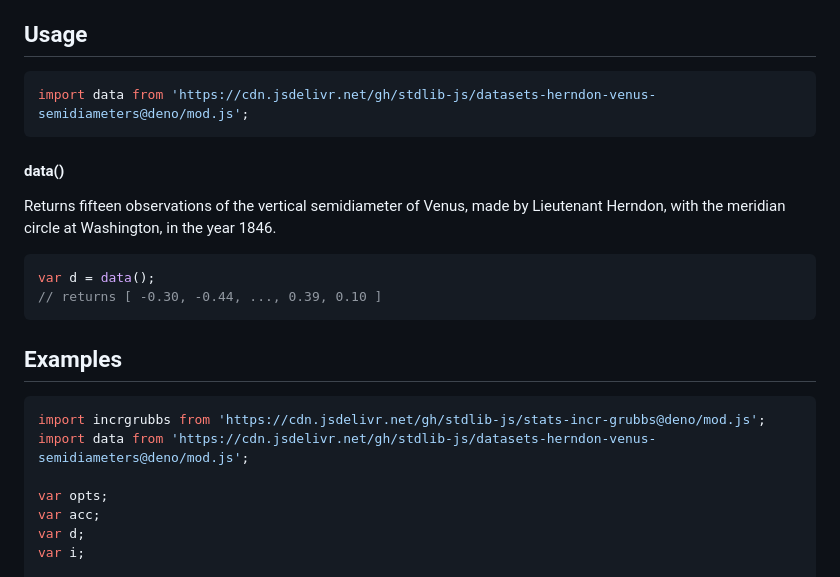
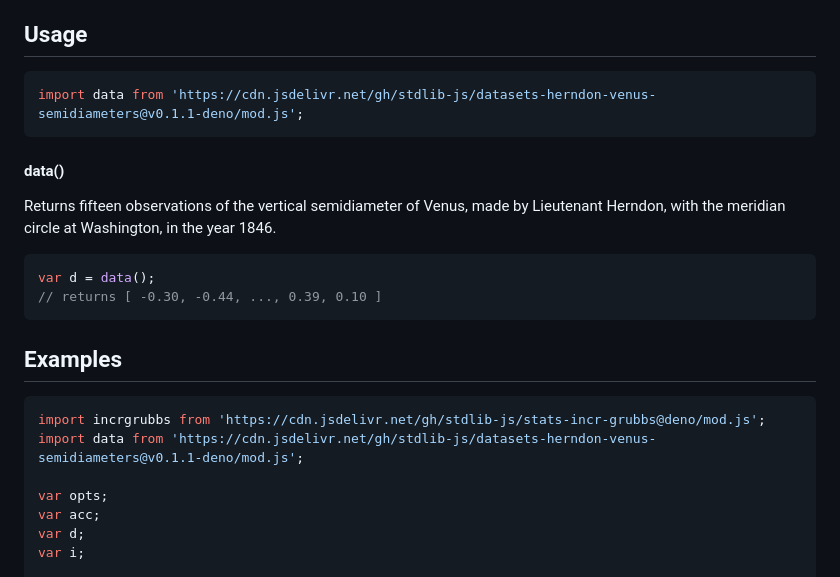
Before and after one commit to stdlib-js/datasets-herndon-venus-semidiameters, a Markdown page: README.md, the part around the change. Rendered like a GitHub page.

Commit message:
Update README.md for Deno bundle v0.1.1

````diff
--- a/README.md
+++ b/README.md
@@ -50,7 +50,7 @@ Herndon's observations are a classic dataset commonly used in examples demonstra
 ## Usage
 
 ```javascript
-import data from 'https://cdn.jsdelivr.net/gh/stdlib-js/datasets-herndon-venus-semidiameters@deno/mod.js';
+import data from 'https://cdn.jsdelivr.net/gh/stdlib-js/datasets-herndon-venus-semidiameters@v0.1.1-deno/mod.js';
 ```
 
 #### data()
@@ -74,7 +74,7 @@ var d = data();
 
 ```javascript
 import incrgrubbs from 'https://cdn.jsdelivr.net/gh/stdlib-js/stats-incr-grubbs@deno/mod.js';
-import data from 'https://cdn.jsdelivr.net/gh/stdlib-js/datasets-herndon-venus-semidiameters@deno/mod.js';
+import data from 'https://cdn.jsdelivr.net/gh/stdlib-js/datasets-herndon-venus-semidiameters@v0.1.1-deno/mod.js';
 
 var opts;
 var acc;
````
